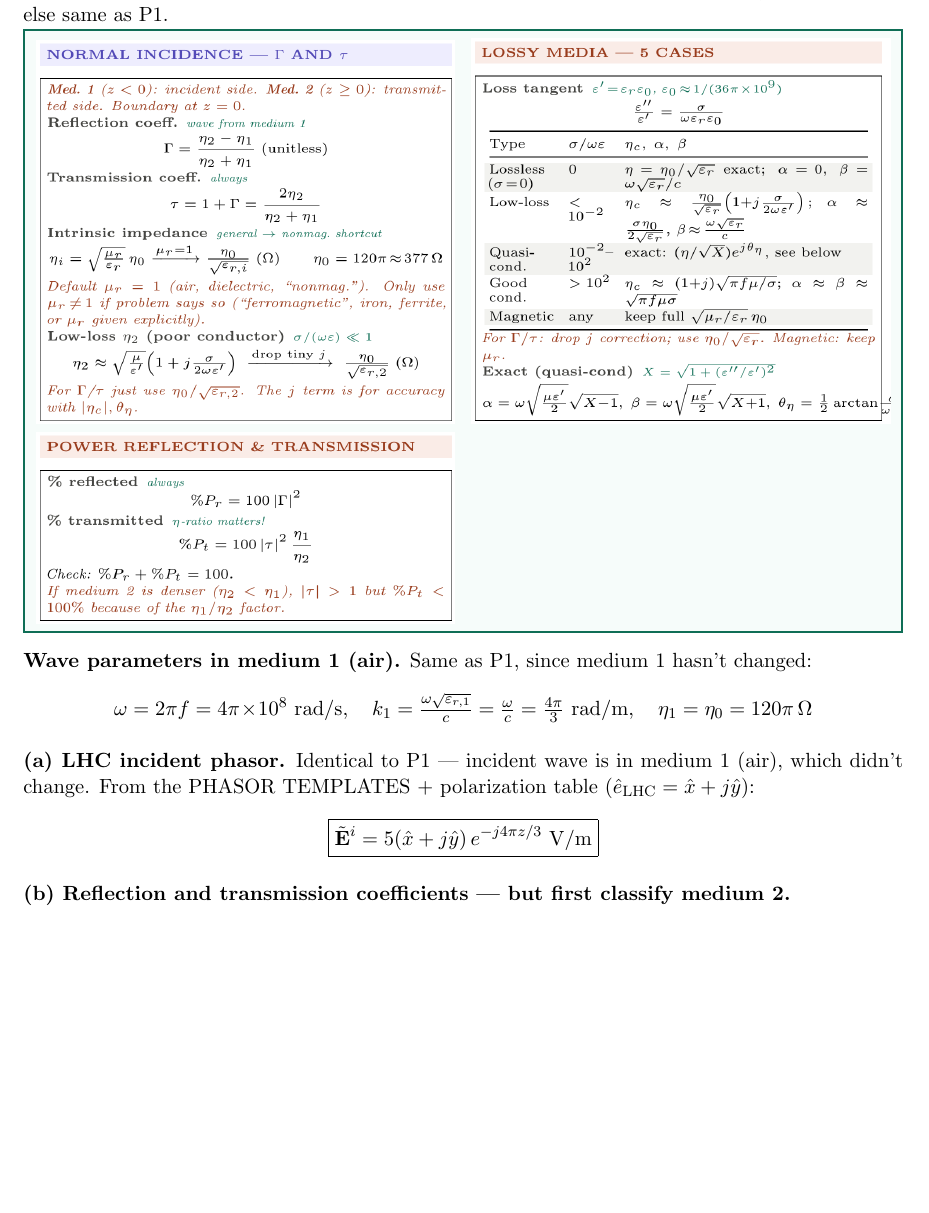
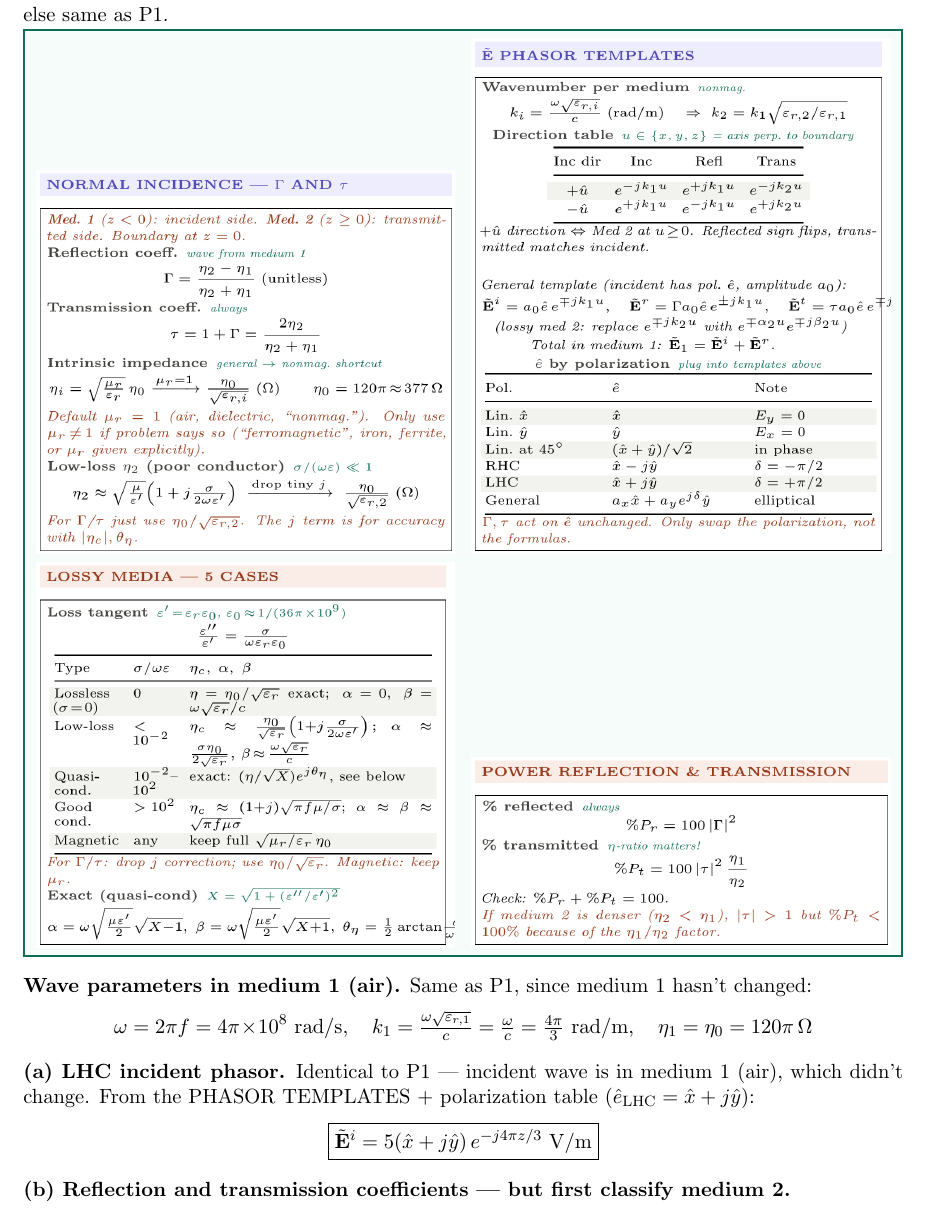
Before and after one commit to BaoPSU/ECE332-EMAG-II-Portland-State-University, a LaTeX problem sheet (Homework/HW3/src/HW3_Generate.tex): part of page 4 of 10 before the commit and part of page 4 of 11 after it, cut so that both start at the same text, the shorter picture padded with empty space. Compiled offline with pdfLaTeX.

Commit message:
P2: add cs_phasor_templates snippet (covers PHASOR TEMPLATES + polarization table referenced in 2a)

```diff
--- a/Homework/HW3/src/HW3_Generate.tex
+++ b/Homework/HW3/src/HW3_Generate.tex
@@ -154,7 +154,8 @@ which for nonmagnetic media ($\mu_r=1$) reduces to $\eta = \eta_0/\sqrt{\varepsi
 
 \begin{cssnip}
 \includegraphics[width=0.49\linewidth]{cs_normal}\hfill
-\includegraphics[width=0.49\linewidth]{cs_lowloss}\\[4pt]
+\includegraphics[width=0.49\linewidth]{cs_phasor_templates}\\[4pt]
+\includegraphics[width=0.49\linewidth]{cs_lowloss}\hfill
 \includegraphics[width=0.49\linewidth]{cs_power}
 \end{cssnip}
 
```
